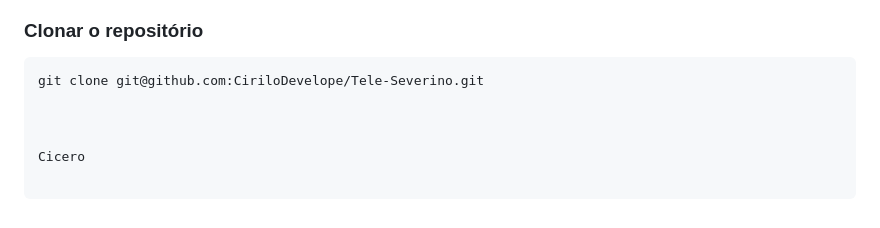
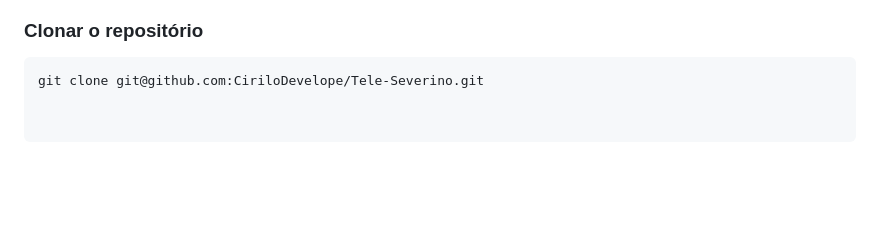
Before and after one commit to CiriloDevelope/Tele-Severino, a Markdown page: README.md, the part around the change. GitHub-like rendering; blank space fills up the shorter version.

````diff
--- a/README.md
+++ b/README.md
@@ -263,7 +263,3 @@ https://github.com/CiriloDevelope/Tele-Severino
 ### Clonar o repositório
 ```bash
 git clone git@github.com:CiriloDevelope/Tele-Severino.git
-
-
-
-Cicero
````
